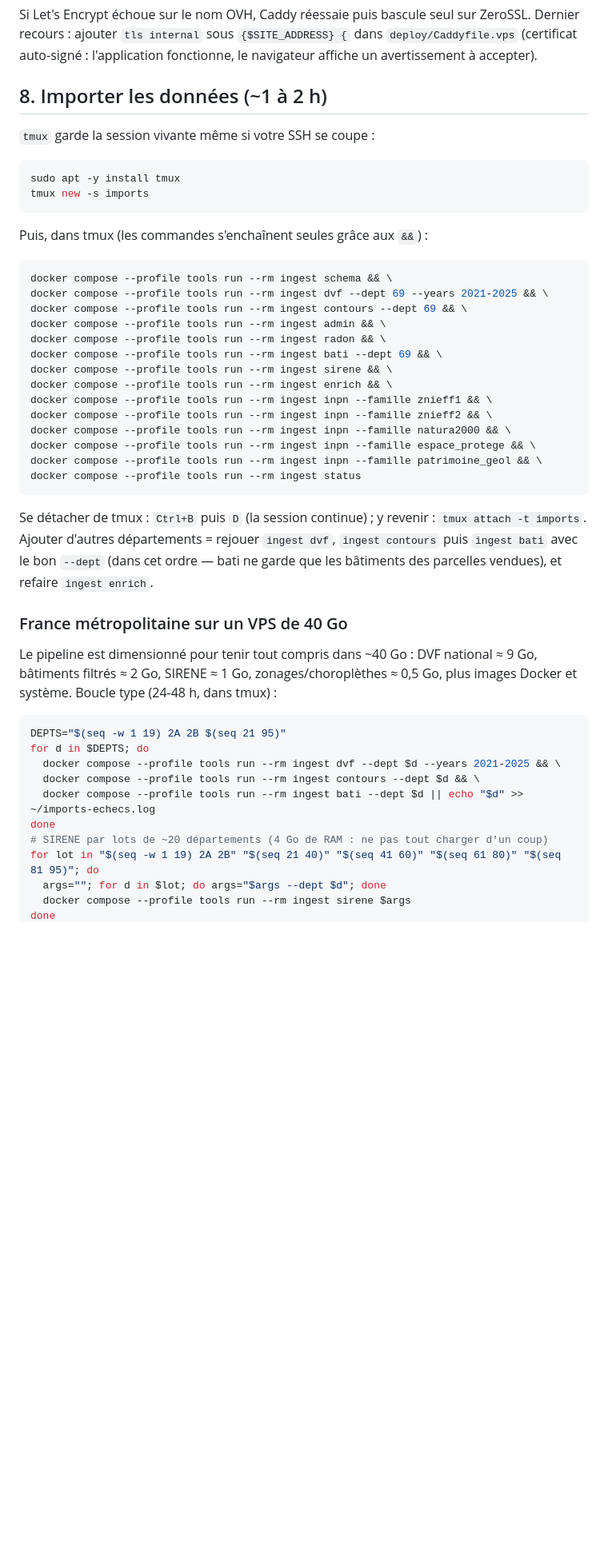
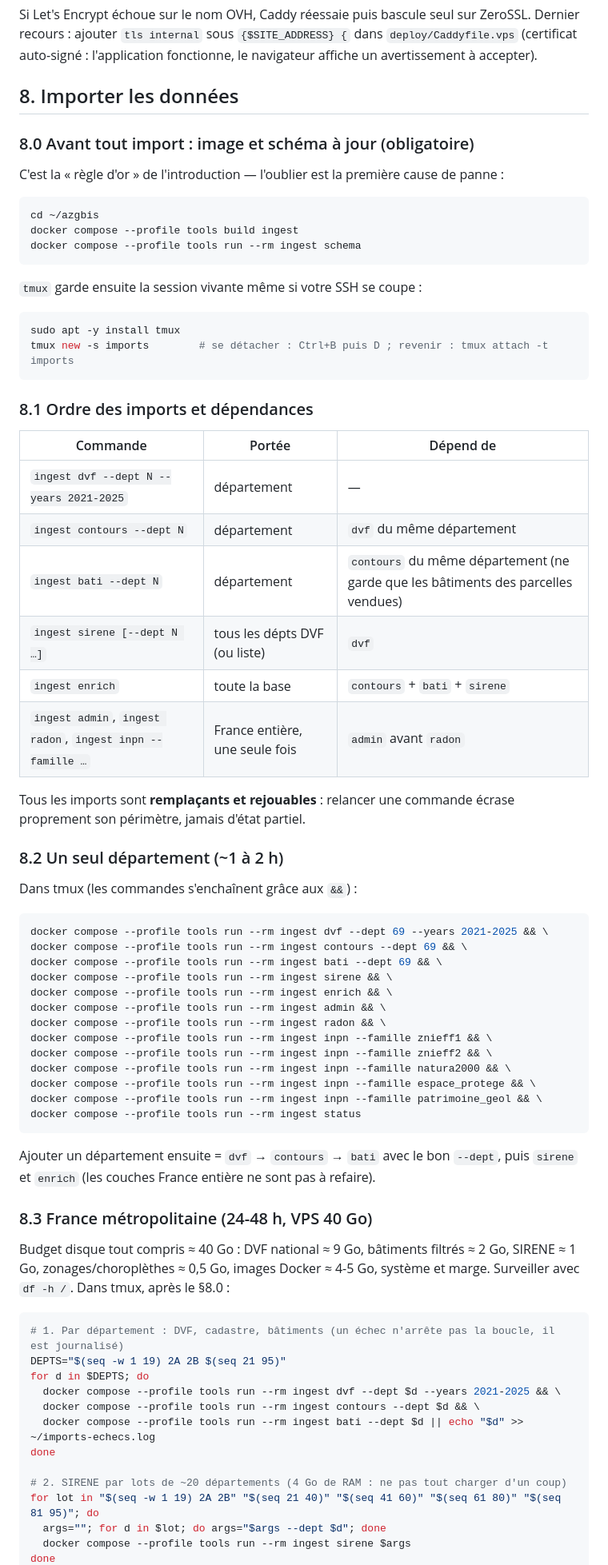
Before and after one commit to florentbailly/azgbis, a Markdown page: docs/deploiement-vps.md, the part around one of its changes. Shown at 80% size. Rendered like a GitHub page; blank space fills up the shorter version.

````diff
--- a/docs/deploiement-vps.md
+++ b/docs/deploiement-vps.md
@@ -143,26 +169,51 @@ Dernier recours : ajouter `tls internal` sous `{$SITE_ADDRESS} {` dans
 `deploy/Caddyfile.vps` (certificat auto-signé : l'application fonctionne, le
 navigateur affiche un avertissement à accepter).
 
-## 8. Importer les données (~1 à 2 h)
+## 8. Importer les données
 
-`tmux` garde la session vivante même si votre SSH se coupe :
+### 8.0 Avant tout import : image et schéma à jour (obligatoire)
+
+C'est la « règle d'or » de l'introduction — l'oublier est la première cause de panne :
+
+```bash
+cd ~/azgbis
+docker compose --profile tools build ingest
+docker compose --profile tools run --rm ingest schema
+```
+
+`tmux` garde ensuite la session vivante même si votre SSH se coupe :
 
 ```bash
 sudo apt -y install tmux
-tmux new -s imports
+tmux new -s imports        # se détacher : Ctrl+B puis D ; revenir : tmux attach -t imports
 ```
 
-Puis, dans tmux (les commandes s'enchaînent seules grâce aux `&&`) :
+### 8.1 Ordre des imports et dépendances
+
+| Commande | Portée | Dépend de |
+|---|---|---|
+| `ingest dvf --dept N --years 2021-2025` | département | — |
+| `ingest contours --dept N` | département | `dvf` du même département |
+| `ingest bati --dept N` | département | `contours` du même département (ne garde que les bâtiments des parcelles vendues) |
+| `ingest sirene [--dept N …]` | tous les dépts DVF (ou liste) | `dvf` |
+| `ingest enrich` | toute la base | `contours` + `bati` + `sirene` |
+| `ingest admin`, `ingest radon`, `ingest inpn --famille …` | France entière, une seule fois | `admin` avant `radon` |
+
+Tous les imports sont **remplaçants et rejouables** : relancer une commande écrase
+proprement son périmètre, jamais d'état partiel.
+
+### 8.2 Un seul département (~1 à 2 h)
+
+Dans tmux (les commandes s'enchaînent grâce aux `&&`) :
 
 ```bash
-docker compose --profile tools run --rm ingest schema && \
 docker compose --profile tools run --rm ingest dvf --dept 69 --years 2021-2025 && \
 docker compose --profile tools run --rm ingest contours --dept 69 && \
-docker compose --profile tools run --rm ingest admin && \
-docker compose --profile tools run --rm ingest radon && \
 docker compose --profile tools run --rm ingest bati --dept 69 && \
 docker compose --profile tools run --rm ingest sirene && \
 docker compose --profile tools run --rm ingest enrich && \
+docker compose --profile tools run --rm ingest admin && \
+docker compose --profile tools run --rm ingest radon && \
 docker compose --profile tools run --rm ingest inpn --famille znieff1 && \
 docker compose --profile tools run --rm ingest inpn --famille znieff2 && \
 docker compose --profile tools run --rm ingest inpn --famille natura2000 && \
@@ -171,25 +222,25 @@ docker compose --profile tools run --rm ingest inpn --famille patrimoine_geol &&
 docker compose --profile tools run --rm ingest status
 ```
 
-Se détacher de tmux : `Ctrl+B` puis `D` (la session continue) ; y revenir :
-`tmux attach -t imports`. Ajouter d'autres départements = rejouer `ingest dvf`,
-`ingest contours` puis `ingest bati` avec le bon `--dept` (dans cet ordre — bati ne
-garde que les bâtiments des parcelles vendues), et refaire `ingest enrich`.
+Ajouter un département ensuite = `dvf` → `contours` → `bati` avec le bon `--dept`,
+puis `sirene` et `enrich` (les couches France entière ne sont pas à refaire).
 
-### France métropolitaine sur un VPS de 40 Go
+### 8.3 France métropolitaine (24-48 h, VPS 40 Go)
 
-Le pipeline est dimensionné pour tenir tout compris dans ~40 Go : DVF national
-≈ 9 Go, bâtiments filtrés ≈ 2 Go, SIRENE ≈ 1 Go, zonages/choroplèthes ≈ 0,5 Go,
-plus images Docker et système. Boucle type (24-48 h, dans tmux) :
+Budget disque tout compris ≈ 40 Go : DVF national ≈ 9 Go, bâtiments filtrés ≈ 2 Go,
+SIRENE ≈ 1 Go, zonages/choroplèthes ≈ 0,5 Go, images Docker ≈ 4-5 Go, système et
+marge. Surveiller avec `df -h /`. Dans tmux, après le §8.0 :
 
 ```bash
+# 1. Par département : DVF, cadastre, bâtiments (un échec n'arrête pas la boucle, il est journalisé)
 DEPTS="$(seq -w 1 19) 2A 2B $(seq 21 95)"
 for d in $DEPTS; do
   docker compose --profile tools run --rm ingest dvf --dept $d --years 2021-2025 && \
   docker compose --profile tools run --rm ingest contours --dept $d && \
   docker compose --profile tools run --rm ingest bati --dept $d || echo "$d" >> ~/imports-echecs.log
 done
-# SIRENE par lots de ~20 départements (4 Go de RAM : ne pas tout charger d'un coup)
+
+# 2. SIRENE par lots de ~20 départements (4 Go de RAM : ne pas tout charger d'un coup)
 for lot in "$(seq -w 1 19) 2A 2B" "$(seq 21 40)" "$(seq 41 60)" "$(seq 61 80)" "$(seq 81 95)"; do
   args=""; for d in $lot; do args="$args --dept $d"; done
   docker compose --profile tools run --rm ingest sirene $args
````
Also changed, not shown: other parts of docs/deploiement-vps.md (+79 -29 lines), CLAUDE.md (+6 -3 lines).
